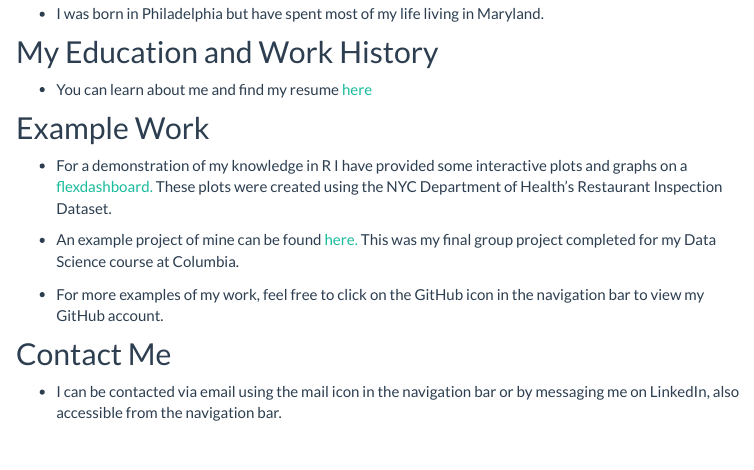
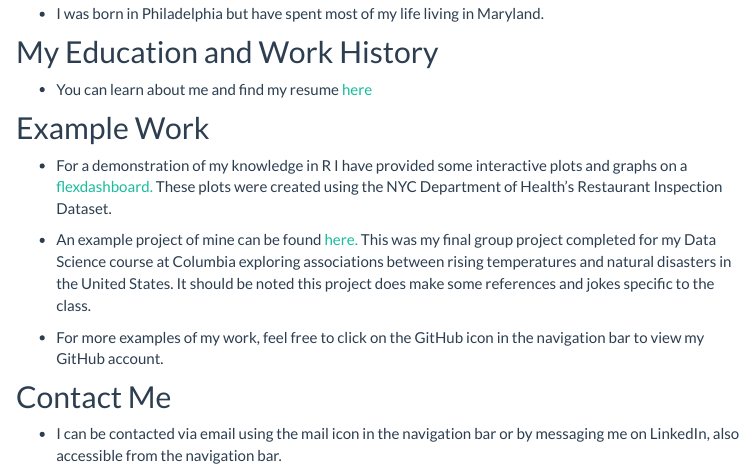
Before and after one commit to mrc2229/mrc2229.github.io, an R Markdown document (index.Rmd): the page in a window 1100 px wide, from 330 px down. The pictures show the output file index.html that the author committed with the source, opened offline; library style sheets and scripts come from the installed R packages; menus at the side of the page are left out.

Commit message:
Rebuilt website and updated resume file

```diff
--- a/index.Rmd
+++ b/index.Rmd
@@ -25,7 +25,7 @@ _Me (left) with my girlfriend Madeline Heckman (right)_
 
 * For a demonstration of my knowledge in R I have provided some interactive plots and graphs on a [flexdashboard.](flexdashboard.html) These plots were created using the NYC Department of Health's Restaurant Inspection Dataset.
 
-* An example project of mine can be found [here.](https://ilz2105.github.io/disasters.github.io/) This was my final group project completed for my Data Science course at Columbia.
+* An example project of mine can be found [here.](https://ilz2105.github.io/disasters.github.io/) This was my final group project completed for my Data Science course at Columbia exploring associations between rising temperatures and natural disasters in the United States. It should be noted this project does make some references and jokes specific to the class.
 
 * For more examples of my work, feel free to click on the GitHub icon in the navigation bar to view my GitHub account.
 
```
Also changed, not shown: dashboard.html, files/Curran_Matthew_Resume_01_23_2020.pdf (added), flexdashboard.html, index.html.
